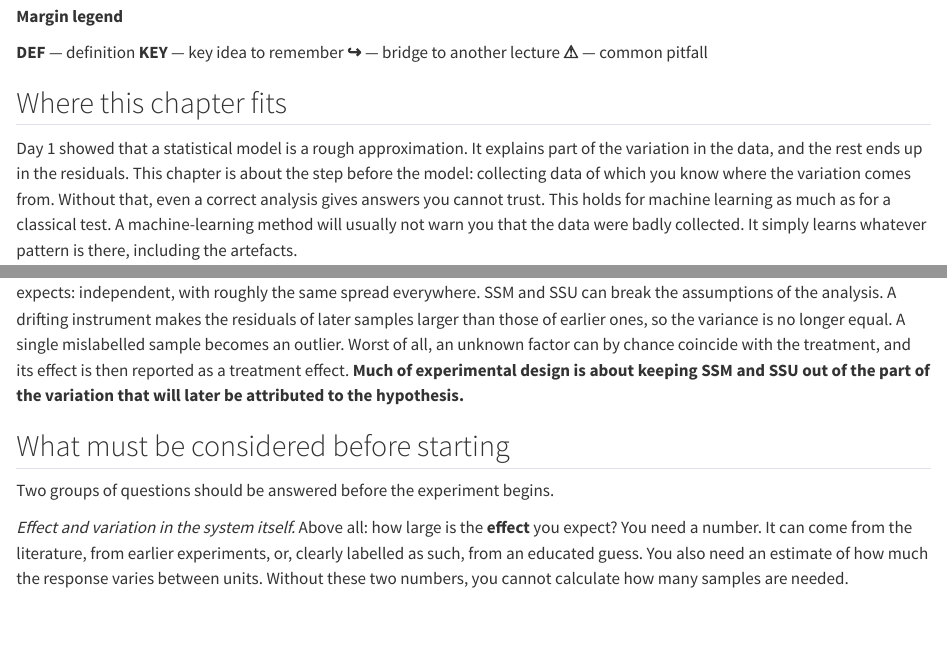
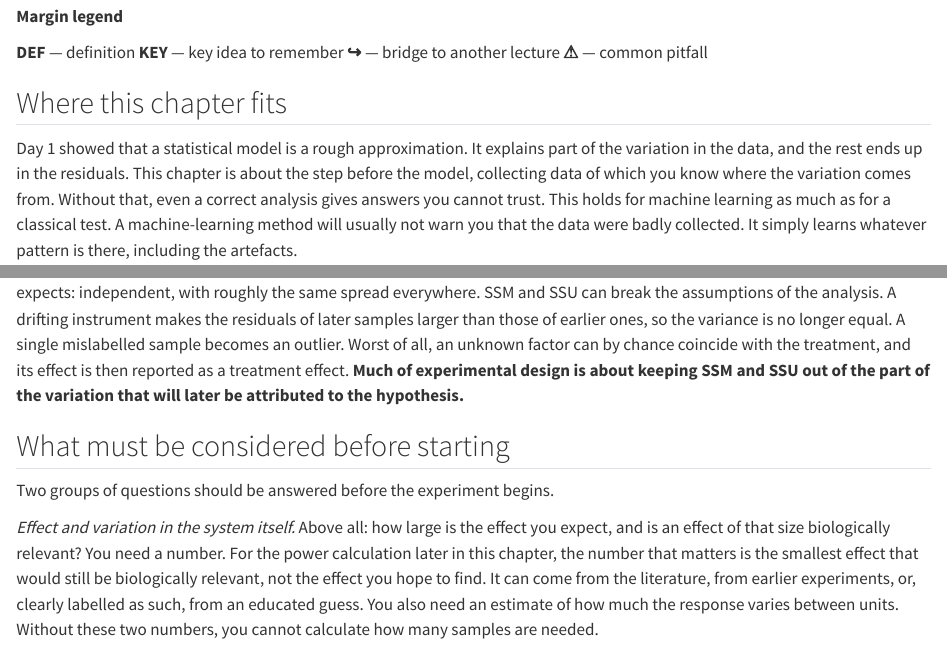
Before and after one commit to HvanMil/Stats_for_BioInfo, a Quarto document (02-design.qmd): the page in a window 1100 px wide, from 120 px down, and a second part further down, joined at a grey line. Rendered offline with R 4.5, knitr and Pandoc in place of Quarto, with nearby package versions; long lines of code are wrapped.

Commit message:
last versio

```diff
--- a/02-design.qmd
+++ b/02-design.qmd
@@ -10,7 +10,7 @@
 
 ## Where this chapter fits
 
-Day 1 showed that a statistical model is a rough approximation. It explains part of the variation in the data, and the rest ends up in the residuals. This chapter is about the step before the model: collecting data of which you know where the variation comes from. Without that, even a correct analysis gives answers you cannot trust. This holds for machine learning as much as for a classical test. A machine-learning method will usually not warn you that the data were badly collected. It simply learns whatever pattern is there, including the artefacts.
+Day 1 showed that a statistical model is a rough approximation. It explains part of the variation in the data, and the rest ends up in the residuals. This chapter is about the step before the model, collecting data of which you know where the variation comes from. Without that, even a correct analysis gives answers you cannot trust. This holds for machine learning as much as for a classical test. A machine-learning method will usually not warn you that the data were badly collected. It simply learns whatever pattern is there, including the artefacts.
 
 The chapter starts from a warning by Ronald Fisher:
 
@@ -155,7 +155,7 @@ The last three terms together form the residual of Day 1. They do not all behave
 
 Two groups of questions should be answered before the experiment begins.
 
-*Effect and variation in the system itself.* Above all: how large is the **effect** you expect? You need a number. It can come from the literature, from earlier experiments, or, clearly labelled as such, from an educated guess. You also need an estimate of how much the response varies between units. Without these two numbers, you cannot calculate how many samples are needed.
+*Effect and variation in the system itself.* Above all: how large is the effect you expect, and is an effect of that size biologically relevant? You need a number. For the power calculation later in this chapter, the number that matters is the smallest effect that would still be biologically relevant, not the effect you hope to find. It can come from the literature, from earlier experiments, or, clearly labelled as such, from an educated guess. You also need an estimate of how much the response varies between units. Without these two numbers, you cannot calculate how many samples are needed.
 
 *Variance and bias added by doing the experiment.* How much noise does the experiment itself add? Think about the distribution of the random measurement error; systematic error from sensor drift or from outside conditions such as the weather; the variation within each block of the design (which is later modelled as a random effect); and differences between laboratories or analysts. Then think separately about sources of **bias**. The most obvious source is the researcher. Someone who hopes for a particular result can, without noticing, steer the many small choices a study requires: which animals to include, which measurements to repeat, when to stop collecting data.
 
```
Also changed, not shown: docs/search.json, 02-design.qmd (2 more changed lines), 3 other files.
